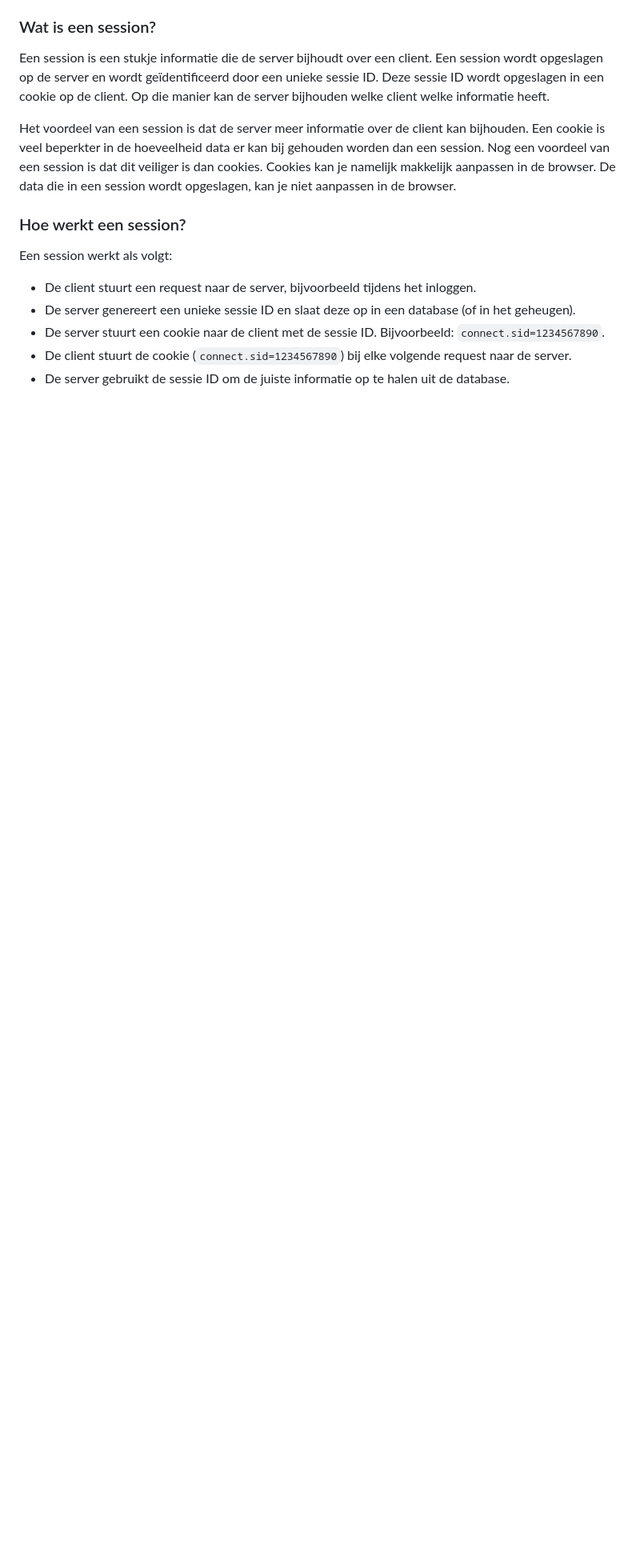
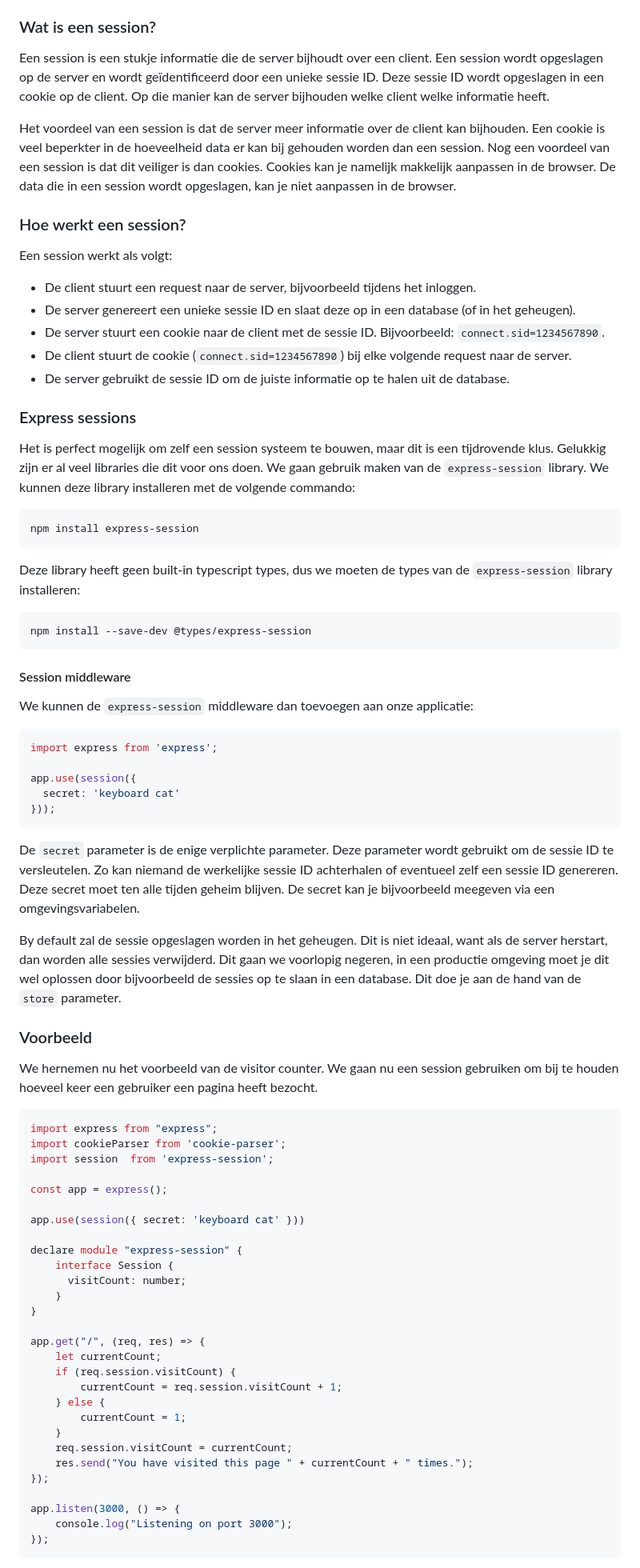
Before and after one commit to similonap/webontwikkeling-cursus, a Markdown page: express.js/cookies.md, the part around the change printed below. Shown: that part at 80% size. Rendered like a GitHub page; blank space fills up the shorter version.

Commit message:
Sessions

````diff
--- a/express.js/cookies.md
+++ b/express.js/cookies.md
@@ -96,3 +103,69 @@ Een session werkt als volgt:
 - De server stuurt een cookie naar de client met de sessie ID. Bijvoorbeeld: `connect.sid=1234567890`.
 - De client stuurt de cookie (`connect.sid=1234567890`) bij elke volgende request naar de server.
 - De server gebruikt de sessie ID om de juiste informatie op te halen uit de database.
+
+### Express sessions
+
+Het is perfect mogelijk om zelf een session systeem te bouwen, maar dit is een tijdrovende klus. Gelukkig zijn er al veel libraries die dit voor ons doen. We gaan gebruik maken van de `express-session` library. We kunnen deze library installeren met de volgende commando:
+
+```bash
+npm install express-session
+```
+
+Deze library heeft geen built-in typescript types, dus we moeten de types van de `express-session` library installeren:
+
+```bash
+npm install --save-dev @types/express-session
+```
+
+#### Session middleware
+
+We kunnen de `express-session` middleware dan toevoegen aan onze applicatie:
+
+```typescript
+import express from 'express';
+
+app.use(session({
+  secret: 'keyboard cat'
+}));
+```
+
+De `secret` parameter is de enige verplichte parameter. Deze parameter wordt gebruikt om de sessie ID te versleutelen. Zo kan niemand de werkelijke sessie ID achterhalen of eventueel zelf een sessie ID genereren. Deze secret moet ten alle tijden geheim blijven. De secret kan je bijvoorbeeld meegeven via een omgevingsvariabelen.
+
+By default zal de sessie opgeslagen worden in het geheugen. Dit is niet ideaal, want als de server herstart, dan worden alle sessies verwijderd. Dit gaan we voorlopig negeren, in een productie omgeving moet je dit wel oplossen door bijvoorbeeld de sessies op te slaan in een database. Dit doe je aan de hand van de `store` parameter.
+
+### Voorbeeld
+
+We hernemen nu het voorbeeld van de visitor counter. We gaan nu een session gebruiken om bij te houden hoeveel keer een gebruiker een pagina heeft bezocht.
+
+```typescript
+import express from "express";
+import cookieParser from 'cookie-parser';
+import session  from 'express-session';
+
+const app = express();
+
+app.use(session({ secret: 'keyboard cat' }))
+
+declare module "express-session" {
+    interface Session {
+      visitCount: number;
+    }
+}
+
+app.get("/", (req, res) => {
+    let currentCount;
+    if (req.session.visitCount) {
+        currentCount = req.session.visitCount + 1;
+    } else {
+        currentCount = 1;
+    }
+    req.session.visitCount = currentCount;
+    res.send("You have visited this page " + currentCount + " times.");
+});
+
+app.listen(3000, () => {
+    console.log("Listening on port 3000");
+});
+```
+
````
Also changed, not shown: other parts of express.js/cookies.md (+12 -0 lines).
